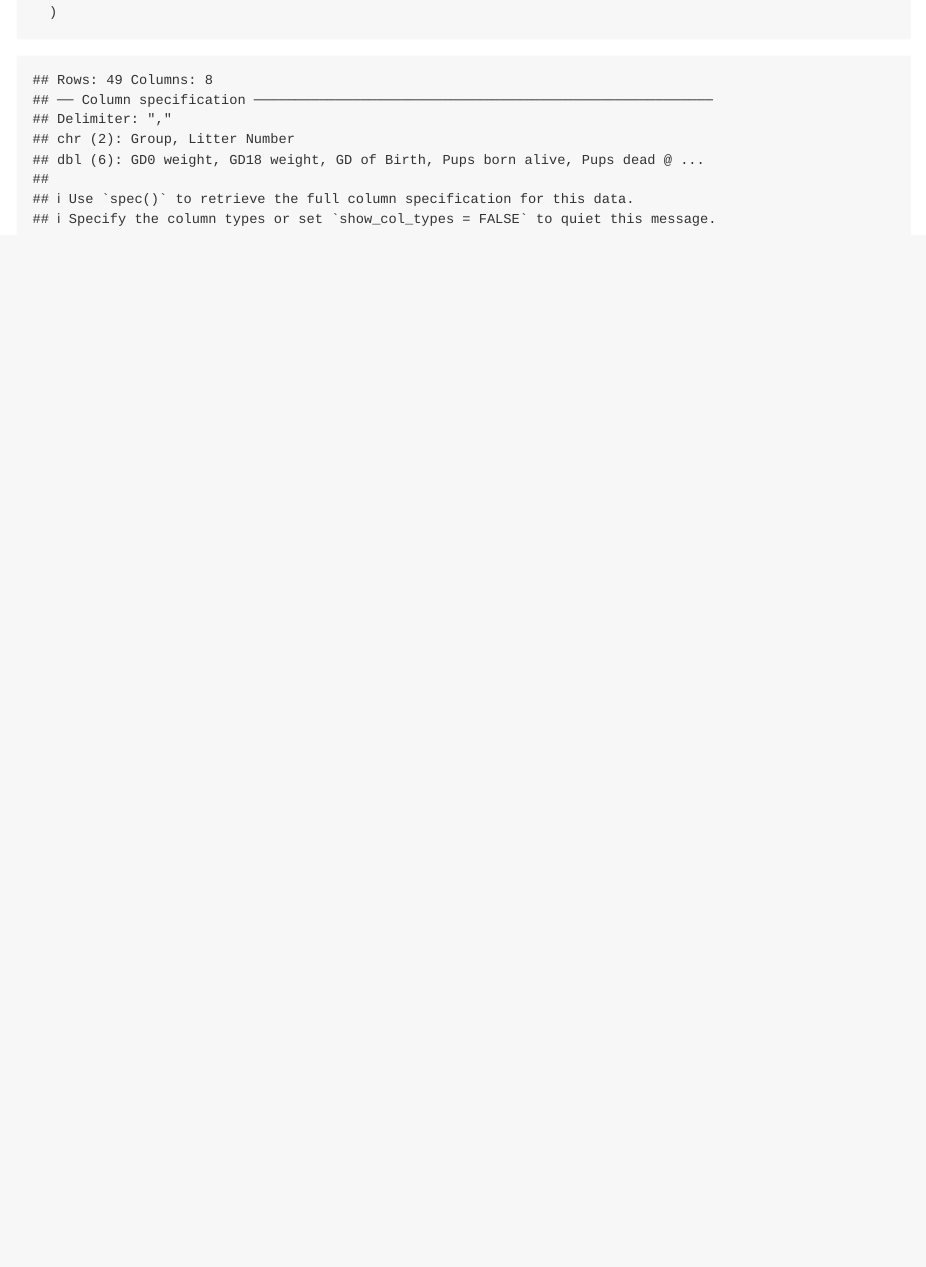
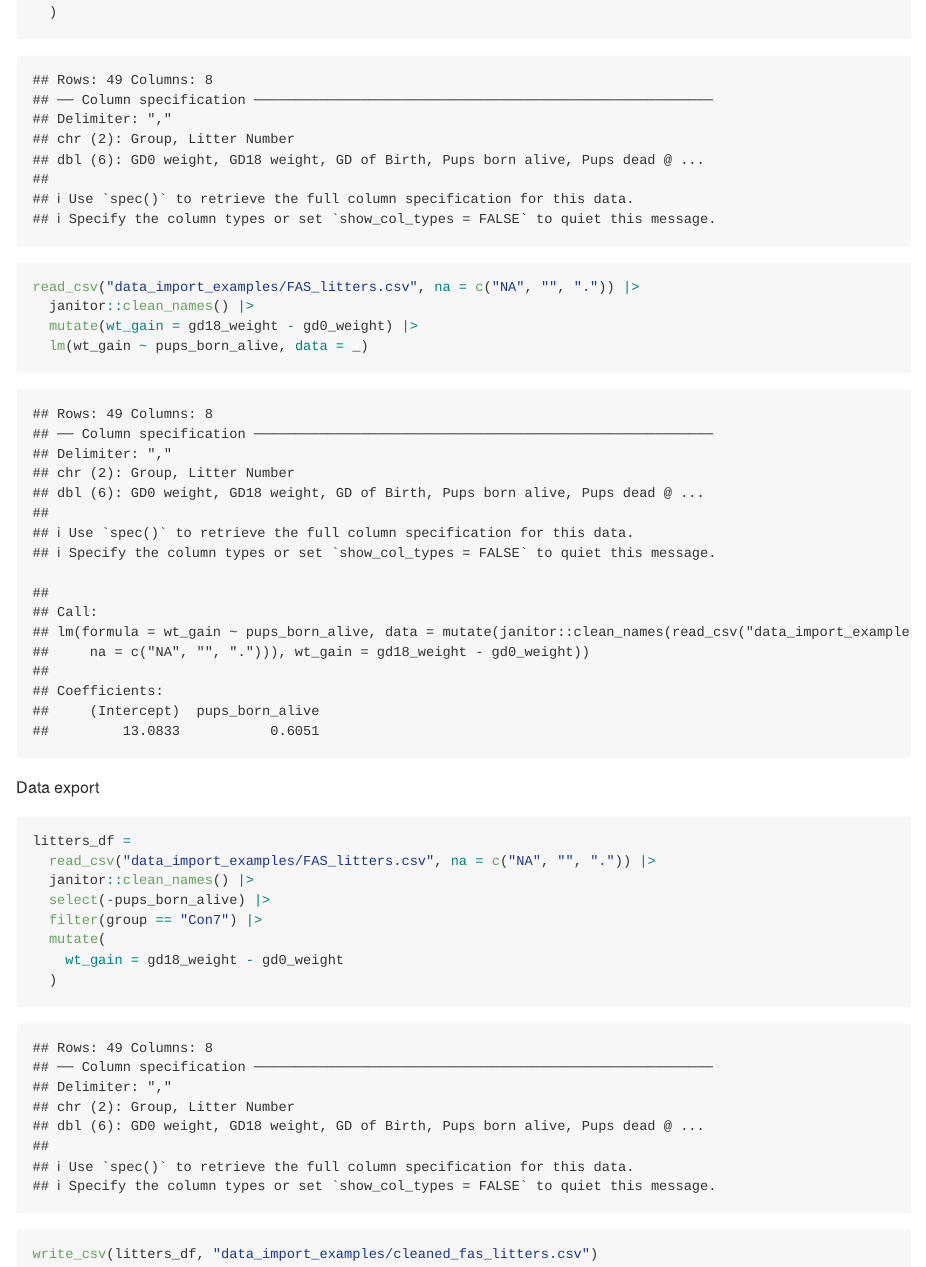
Before and after one commit to dcm2192/data_wrangling_i, an R Markdown document (data_manipulation.Rmd): the page in a window 1100 px wide, from 15250 px down. The pictures show the output file data_manipulation.md that the author committed with the source, drawn offline in the style of GitHub.

Commit message:
export data

````diff
--- a/data_manipulation.Rmd
+++ b/data_manipulation.Rmd
@@ -171,3 +171,24 @@ litters_df =
     wt_gain = gd18_weight - gd0_weight
   )
 ```
+
+```{r}
+read_csv("data_import_examples/FAS_litters.csv", na = c("NA", "", ".")) |>
+  janitor::clean_names() |>
+  mutate(wt_gain = gd18_weight - gd0_weight) |>
+  lm(wt_gain ~ pups_born_alive, data = _)
+```
+
+Data export
+```{r}
+litters_df =
+  read_csv("data_import_examples/FAS_litters.csv", na = c("NA", "", ".")) |>
+  janitor::clean_names() |>
+  select(-pups_born_alive) |>
+  filter(group == "Con7") |>
+  mutate(
+    wt_gain = gd18_weight - gd0_weight
+  )
+
+write_csv(litters_df, "data_import_examples/cleaned_fas_litters.csv")
+```
````
Also changed, not shown: data_manipulation.md.
